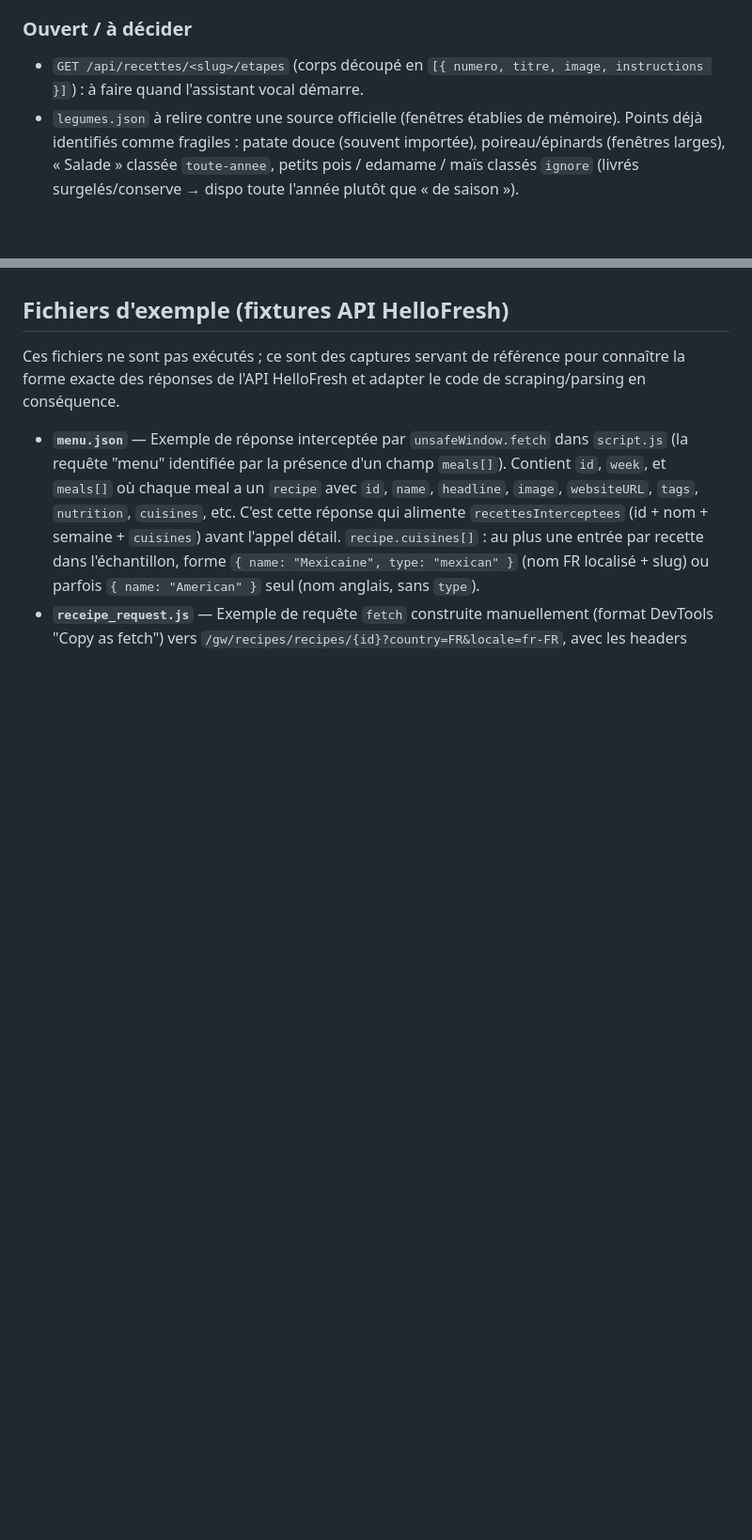
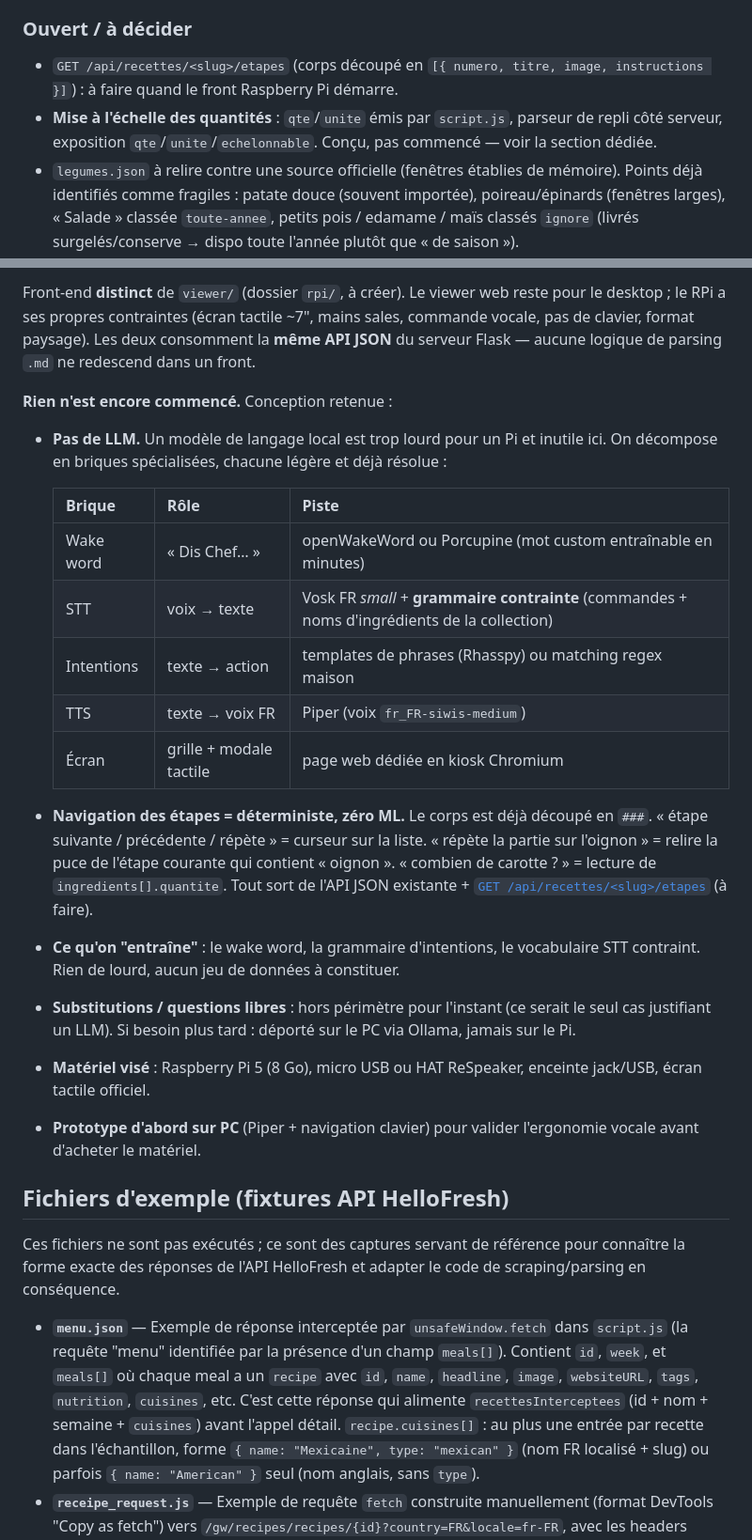
Before and after one commit to lKarmaKat/hellofreshreceipesscrapper, a Markdown page: CLAUDE.md, 2 parts joined by grey strips. Shown at 94% size. Drawn GitHub-style; blank space fills up the shorter version.

```diff
--- a/CLAUDE.md
+++ b/CLAUDE.md
@@ -79,7 +79,8 @@ Filtre « légumes de saison » du viewer. Le serveur fournit la matière, le vi
 
 ### Ouvert / à décider
 
-- `GET /api/recettes/<slug>/etapes` (corps découpé en `[{ numero, titre, image, instructions }]`) : à faire quand l'assistant vocal démarre.
+- `GET /api/recettes/<slug>/etapes` (corps découpé en `[{ numero, titre, image, instructions }]`) : à faire quand le front Raspberry Pi démarre.
+- **Mise à l'échelle des quantités** : `qte`/`unite` émis par `script.js`, parseur de repli côté serveur, exposition `qte`/`unite`/`echelonnable`. Conçu, pas commencé — voir la section dédiée.
 - `legumes.json` à relire contre une source officielle (fenêtres établies de mémoire). Points déjà identifiés comme fragiles : patate douce (souvent importée), poireau/épinards (fenêtres larges), « Salade » classée `toute-annee`, petits pois / edamame / maïs classés `ignore` (livrés surgelés/conserve → dispo toute l'année plutôt que « de saison »).
 
 ## Format des recettes : dossier `recettes/`
@@ -190,3 +236,22 @@ Si la mise à l'échelle automatique par portions devient nécessaire, ajouter d
+Front-end **distinct** de `viewer/` (dossier `rpi/`, à créer). Le viewer web reste pour le desktop ; le RPi a ses propres contraintes (écran tactile ~7", mains sales, commande vocale, pas de clavier, format paysage). Les deux consomment la **même API JSON** du serveur Flask — aucune logique de parsing `.md` ne redescend dans un front.
+
+**Rien n'est encore commencé.** Conception retenue :
+
+- **Pas de LLM.** Un modèle de langage local est trop lourd pour un Pi et inutile ici. On décompose en briques spécialisées, chacune légère et déjà résolue :
+
+  | Brique | Rôle | Piste |
+  |---|---|---|
+  | Wake word | « Dis Chef… » | openWakeWord ou Porcupine (mot custom entraînable en minutes) |
+  | STT | voix → texte | Vosk FR *small* + **grammaire contrainte** (commandes + noms d'ingrédients de la collection) |
+  | Intentions | texte → action | templates de phrases (Rhasspy) ou matching regex maison |
+  | TTS | texte → voix FR | Piper (voix `fr_FR-siwis-medium`) |
+  | Écran | grille + modale tactile | page web dédiée en kiosk Chromium |
+
+- **Navigation des étapes = déterministe, zéro ML.** Le corps est déjà découpé en `###`. « étape suivante / précédente / répète » = curseur sur la liste. « répète la partie sur l'oignon » = relire la puce de l'étape courante qui contient « oignon ». « combien de carotte ? » = lecture de `ingredients[].quantite`. Tout sort de l'API JSON existante + [`GET /api/recettes/<slug>/etapes`](#ouvert--à-décider) (à faire).
+- **Ce qu'on "entraîne"** : le wake word, la grammaire d'intentions, le vocabulaire STT contraint. Rien de lourd, aucun jeu de données à constituer.
+- **Substitutions / questions libres** : hors périmètre pour l'instant (ce serait le seul cas justifiant un LLM). Si besoin plus tard : déporté sur le PC via Ollama, jamais sur le Pi.
+- **Matériel visé** : Raspberry Pi 5 (8 Go), micro USB ou HAT ReSpeaker, enceinte jack/USB, écran tactile officiel.
+- **Prototype d'abord sur PC** (Piper + navigation clavier) pour valider l'ergonomie vocale avant d'acheter le matériel.
 
 ## Fichiers d'exemple (fixtures API HelloFresh)
 
```
Also changed, not shown: other parts of CLAUDE.md (+50 -5 lines).
